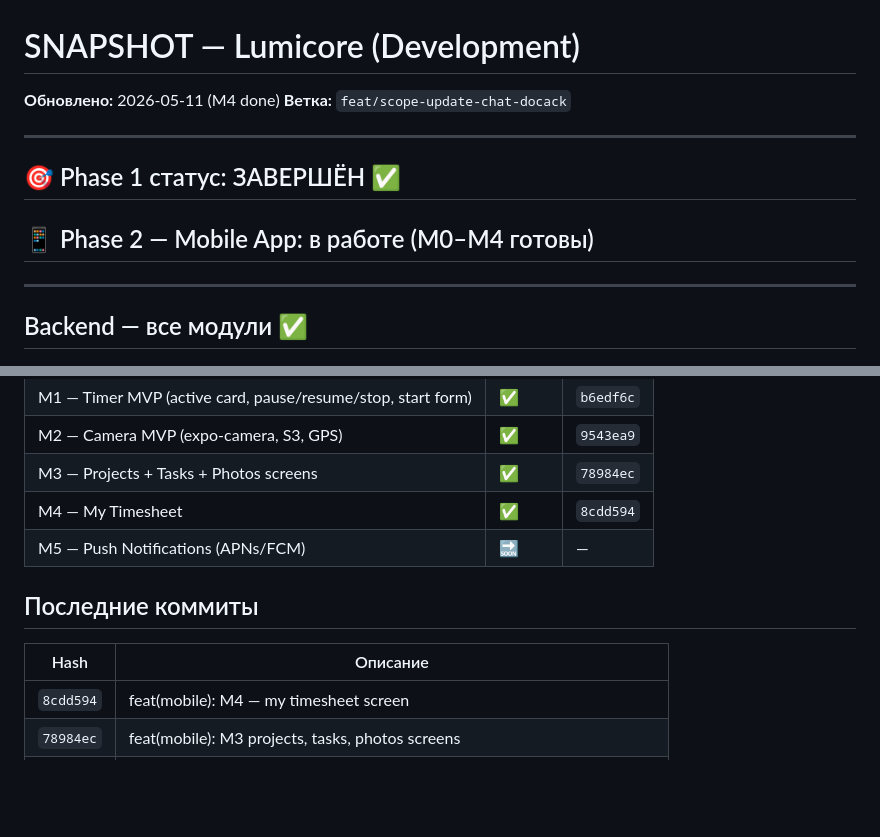
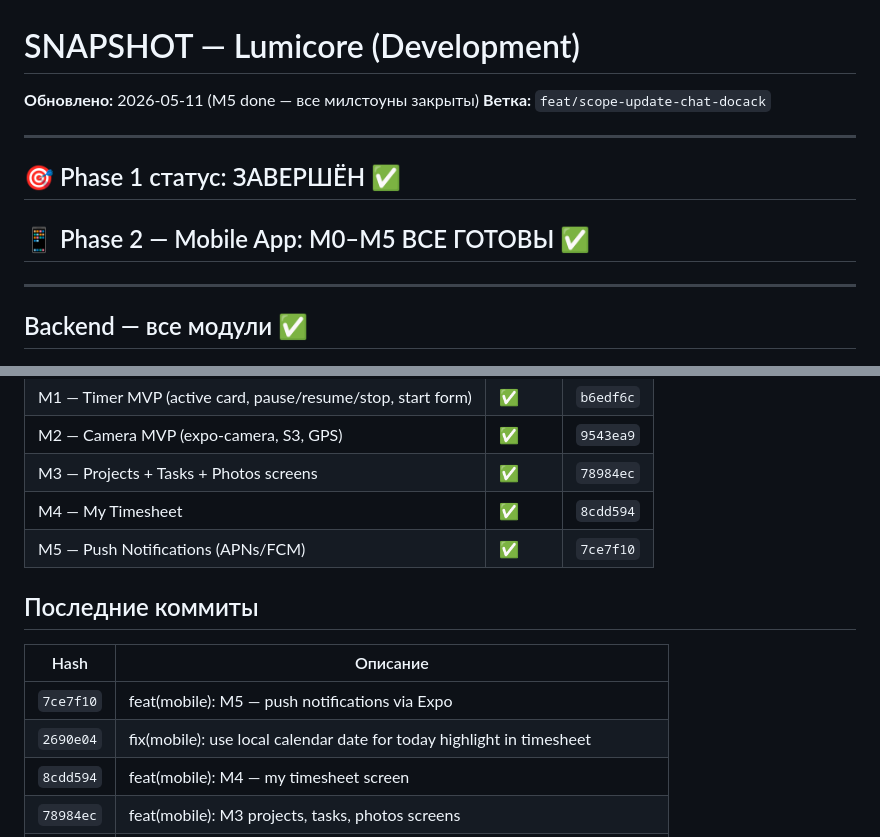
Before and after one commit to 3jakov/lumicore, a Markdown page: .claude/SNAPSHOT.md, 2 parts joined by grey strips. Drawn GitHub-style; blank space fills up the shorter version.

Commit message:
docs(infra): update SNAPSHOT — M5 complete, all milestones done

```diff
--- a/.claude/SNAPSHOT.md
+++ b/.claude/SNAPSHOT.md
@@ -1,11 +1,11 @@
 # SNAPSHOT — Lumicore (Development)
-**Обновлено:** 2026-05-11 (M4 done)
+**Обновлено:** 2026-05-11 (M5 done — все милстоуны закрыты)
 **Ветка:** `feat/scope-update-chat-docack`
 
 ---
 
 ## 🎯 Phase 1 статус: ЗАВЕРШЁН ✅
-## 📱 Phase 2 — Mobile App: в работе (M0–M4 готовы)
+## 📱 Phase 2 — Mobile App: M0–M5 ВСЕ ГОТОВЫ ✅
 
 ---
 
@@ -65,12 +65,14 @@
 | M2 — Camera MVP (expo-camera, S3, GPS) | ✅ | `9543ea9` |
 | M3 — Projects + Tasks + Photos screens | ✅ | `78984ec` |
 | M4 — My Timesheet | ✅ | `8cdd594` |
-| M5 — Push Notifications (APNs/FCM) | 🔜 | — |
+| M5 — Push Notifications (APNs/FCM) | ✅ | `7ce7f10` |
 
 ## Последние коммиты
 
 | Hash | Описание |
 |---|---|
+| `7ce7f10` | feat(mobile): M5 — push notifications via Expo |
+| `2690e04` | fix(mobile): use local calendar date for today highlight in timesheet |
 | `8cdd594` | feat(mobile): M4 — my timesheet screen |
 | `78984ec` | feat(mobile): M3 projects, tasks, photos screens |
 | `9543ea9` | feat(mobile): M2 camera MVP — capture, GPS, S3 upload |
```
Also changed, not shown: other parts of .claude/SNAPSHOT.md (+1 -1 lines).
